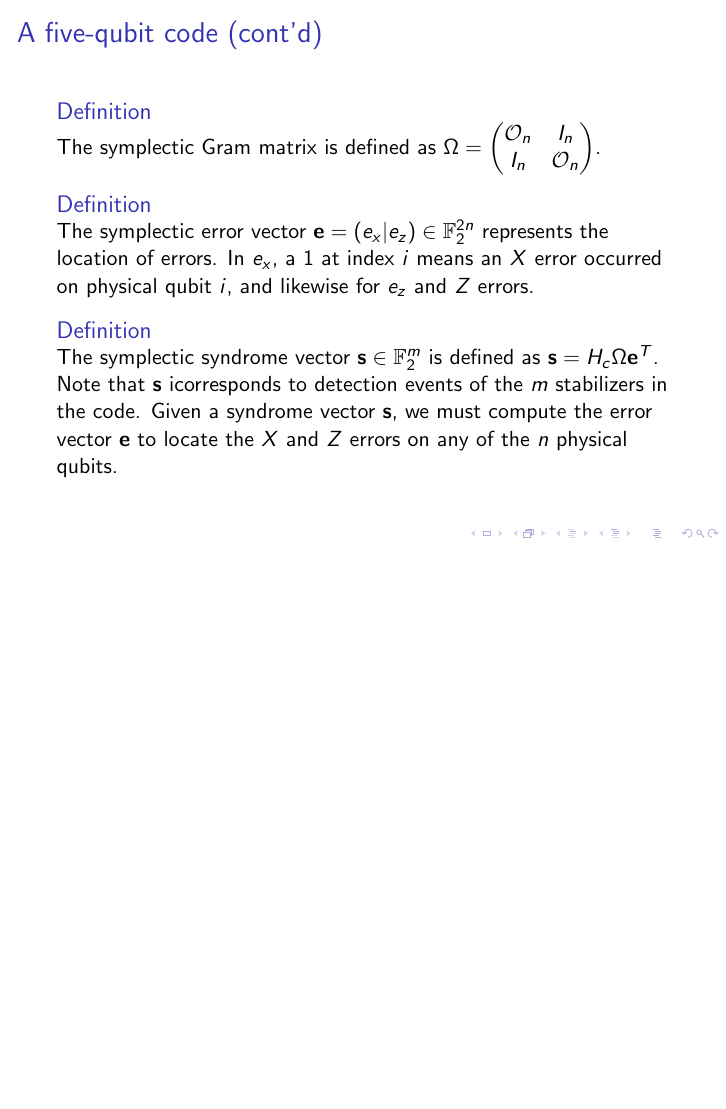
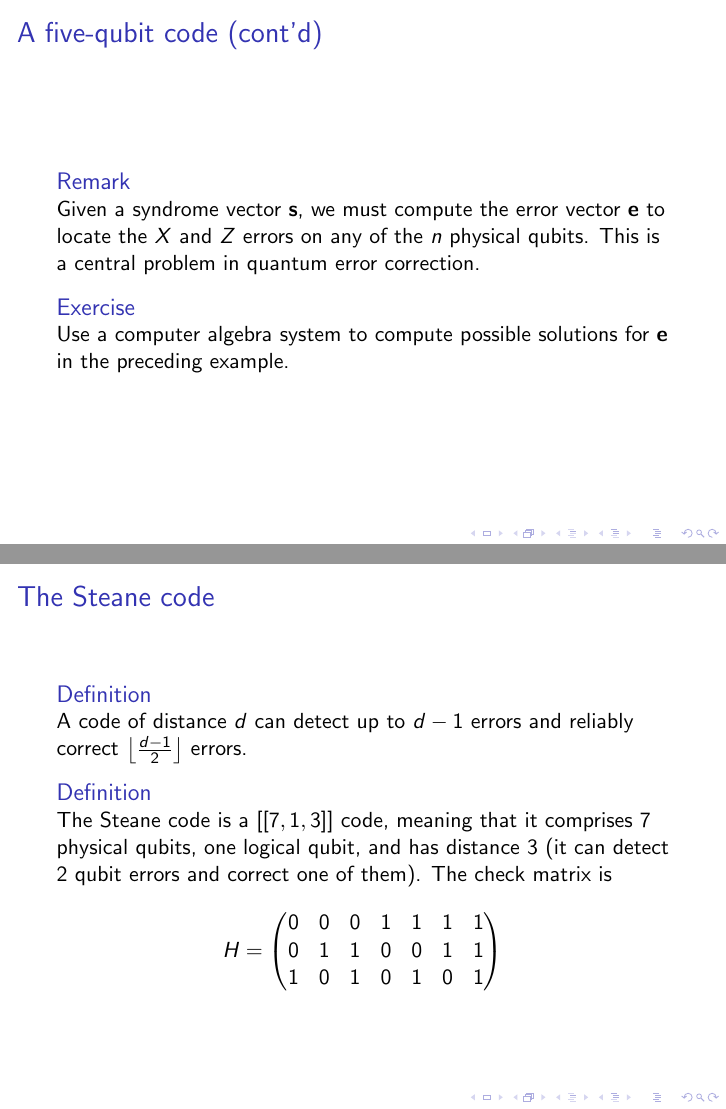
Before and after one commit to smburdick/linear-algebra-slides, LaTeX slides (Linear_algebra.tex): page 31 of 40 before the commit and pages 32 and 33 of 45 after it, the two joined at a grey line, the shorter picture padded with empty space. Compiled offline with pdfLaTeX.

Commit message:
steane code

```diff
--- a/Linear_algebra.tex
+++ b/Linear_algebra.tex
@@ -612,14 +612,36 @@ A Hilbert space $\mathcal H$ in quantum computing is a complex inner product spa
 
 \begin{frame}{A five-qubit code (cont'd)}
     \begin{block}{Definition}
-        The symplectic Gram matrix is defined as $\Omega = \begin{pmatrix}
+        The symplectic $2n \times 2n$ Gram matrix is defined as $$\Omega = \begin{pmatrix}
             \O_n & I_n \\ I_n & \O_n
-        \end{pmatrix}$.
+        \end{pmatrix}. $$
     \end{block}
     \begin{block}{Definition}
         The symplectic error vector $\vec e=(e_x |e_z) \in \F_2^{2n}$ represents the location of errors. In $e_x$, a 1 at index $i$ means an $X$ error occurred on physical qubit $i$, and likewise for $e_z$ and $Z$ errors.
     \end{block}
     \begin{block}{Definition}
-        The symplectic syndrome vector $\vec s \in \F_2^m$ is defined as $\vec s = H_c\Omega\vec e^T$. Note that $\vec s$ icorresponds to detection events of the $m$ stabilizers in the code. Given a syndrome vector $\vec s$, we must compute the error vector $\vec e$ to locate the $X$ and $Z$ errors on any of the $n$ physical qubits.
+        The symplectic syndrome vector $\vec s \in \F_2^m$ is defined as $\vec s = H\Omega\vec e^T$. Note that $\vec s$ corresponds to detection events of the $m$ stabilizers in the code.
     \end{block}
 \end{frame}
+
+\begin{frame}{A five-qubit code (cont'd)}
+
+    \begin{block}{Remark}
+    	Given a syndrome vector $\vec s$, we must compute the error vector $\vec e$ to locate the $X$ and $Z$ errors on any of the $n$ physical qubits. This is a central problem in quantum error correction.
+	\end{block}
+	\begin{block}{Exercise}
+		Use a computer algebra system to compute possible solutions for $\vec e$ in the preceding example.
+	\end{block}
+\end{frame}
+
+\begin{frame}{The Steane code}
+	\begin{block}{Definition}
+		A code of distance $d$ can detect up to $d-1$ errors and reliably correct $\left\lfloor \frac{d-1}{2}\right \rfloor$ errors.
+	\end{block}
+	\begin{block}{Definition}
+		The Steane code is a $ [[ 7, 1, 3]] $ code, meaning that it comprises 7 physical qubits, one logical qubit, and has distance 3 (it can detect 2 qubit errors and correct one of them).
+		The check matrix is $$ H = \begin{pmatrix} 0 & 0 & 0 & 1 & 1 & 1 & 1 \\ 0 & 1 & 1 & 0 & 0 & 1 & 1 \\ 1 & 0 & 1 & 0 & 1 & 0 & 1 \end{pmatrix} $$
+	\end{block}
+\end{frame}
+
+\begin{frame}{The Steane code (cont'd)}
@@ -625,0 +664 @@ A Hilbert space $\mathcal H$ in quantum computing is a complex inner product spa
+\begin{frame}{The Steane code (cont'd)}
@@ -625,0 +670 @@ A Hilbert space $\mathcal H$ in quantum computing is a complex inner product spa
+\begin{frame}{The Steane code (cont'd)}
```
Also changed, not shown: Linear_algebra.tex (38 more changed lines).
